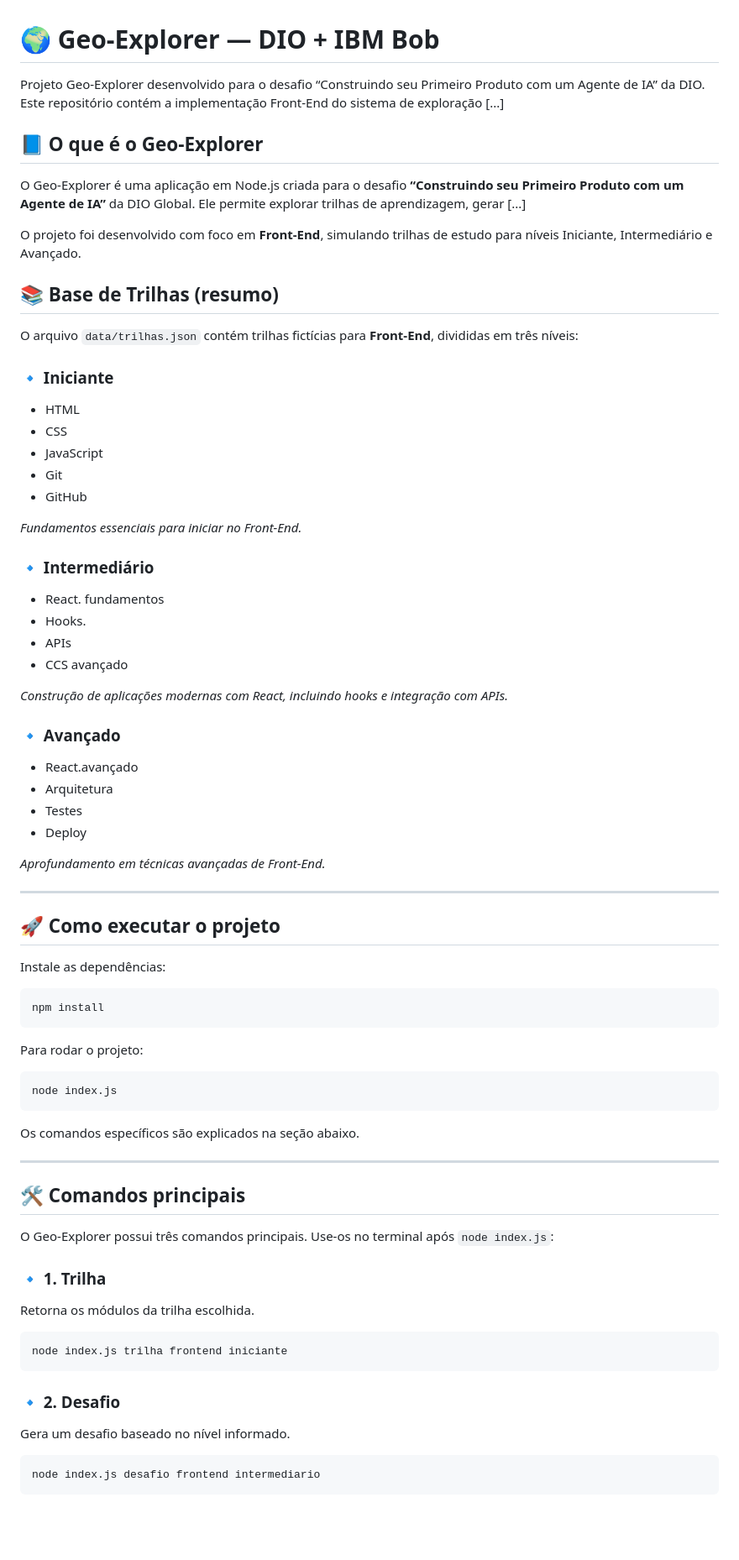
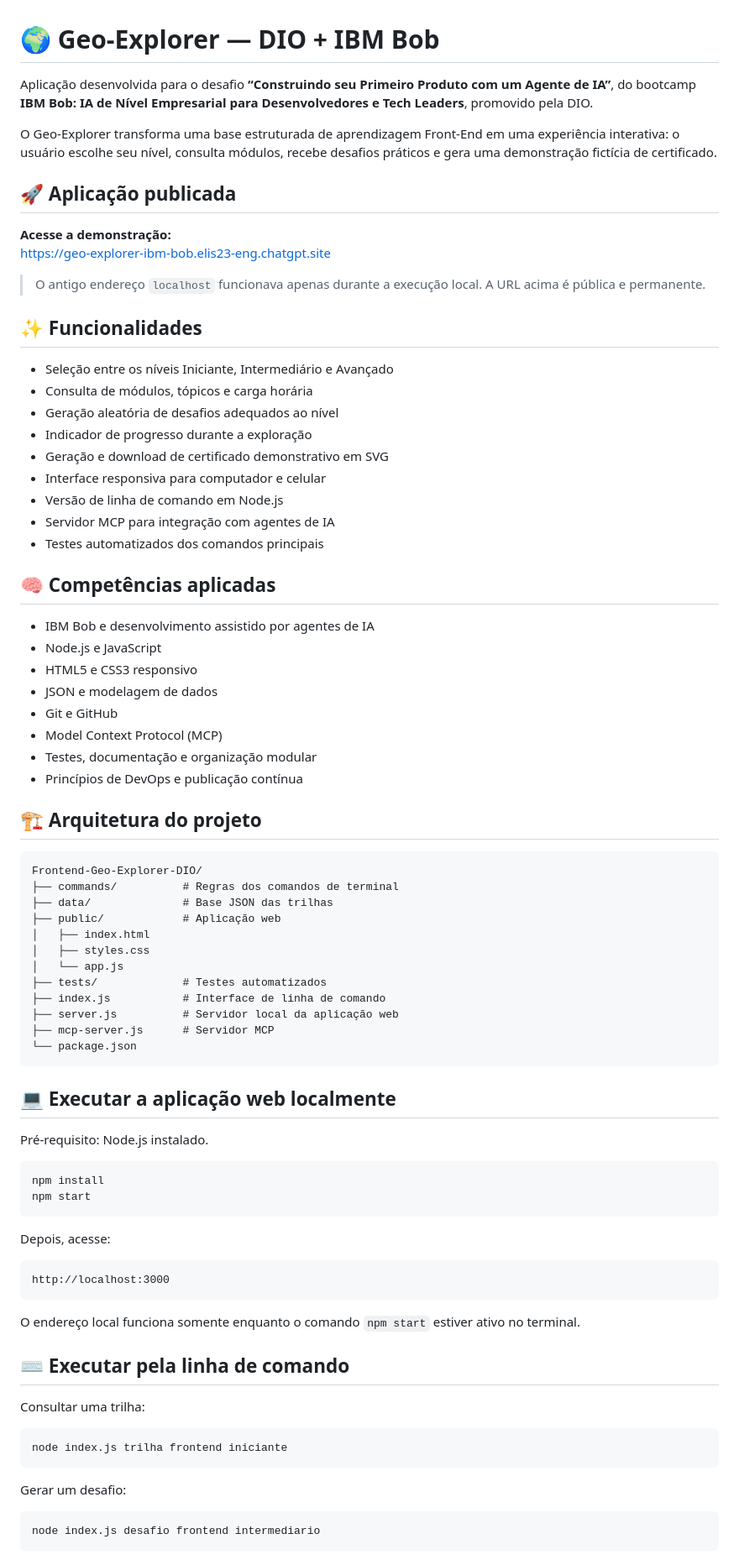
Before and after one commit to elis23eng-glitch/Frontend-Geo-Explorer-DIO, a Markdown page: README.md, the part around one of its changes. Shown at 84% size. GitHub-like rendering; blank space fills up the shorter version.

Commit message:
Corrige execucao local e documenta aplicacao publica

````diff
--- a/README.md
+++ b/README.md
@@ -1,76 +1,82 @@
 # 🌍 Geo-Explorer — DIO + IBM Bob
 
-Projeto Geo-Explorer desenvolvido para o desafio “Construindo seu Primeiro Produto com um Agente de IA” da DIO. Este repositório contém a implementação Front-End do sistema de exploração [...]
+Aplicação desenvolvida para o desafio **“Construindo seu Primeiro Produto com um Agente de IA”**, do bootcamp **IBM Bob: IA de Nível Empresarial para Desenvolvedores e Tech Leaders**, promovido pela DIO.
 
-## 📘 O que é o Geo-Explorer
+O Geo-Explorer transforma uma base estruturada de aprendizagem Front-End em uma experiência interativa: o usuário escolhe seu nível, consulta módulos, recebe desafios práticos e gera uma demonstração fictícia de certificado.
 
-O Geo-Explorer é uma aplicação em Node.js criada para o desafio **“Construindo seu Primeiro Produto com um Agente de IA”** da DIO Global. Ele permite explorar trilhas de aprendizagem, gerar [...]
+## 🚀 Aplicação publicada
 
-O projeto foi desenvolvido com foco em **Front-End**, simulando trilhas de estudo para níveis Iniciante, Intermediário e Avançado.
+**Acesse a demonstração:**
+https://geo-explorer-ibm-bob.elis23-eng.chatgpt.site
 
-## 📚 Base de Trilhas (resumo)
+> O antigo endereço `localhost` funcionava apenas durante a execução local. A URL acima é pública e permanente.
 
-O arquivo `data/trilhas.json` contém trilhas fictícias para **Front-End**, divididas em três níveis:
+## ✨ Funcionalidades
 
-### 🔹 Iniciante
-- HTML
-- CSS
-- JavaScript
-- Git
-- GitHub
+- Seleção entre os níveis Iniciante, Intermediário e Avançado
+- Consulta de módulos, tópicos e carga horária
+- Geração aleatória de desafios adequados ao nível
+- Indicador de progresso durante a exploração
+- Geração e download de certificado demonstrativo em SVG
+- Interface responsiva para computador e celular
+- Versão de linha de comando em Node.js
+- Servidor MCP para integração com agentes de IA
+- Testes automatizados dos comandos principais
 
-*Fundamentos essenciais para iniciar no Front-End.*
+## 🧠 Competências aplicadas
 
-### 🔹 Intermediário
-- React. fundamentos
-- Hooks.
-- APIs
-- CCS avançado
+- IBM Bob e desenvolvimento assistido por agentes de IA
+- Node.js e JavaScript
+- HTML5 e CSS3 responsivo
+- JSON e modelagem de dados
+- Git e GitHub
+- Model Context Protocol (MCP)
+- Testes, documentação e organização modular
+- Princípios de DevOps e publicação contínua
 
-*Construção de aplicações modernas com React, incluindo hooks e integração com APIs.*
+## 🏗️ Arquitetura do projeto
 
-### 🔹 Avançado
-- React.avançado
-- Arquitetura
-- Testes
-- Deploy
+```text
+Frontend-Geo-Explorer-DIO/
+├── commands/          # Regras dos comandos de terminal
+├── data/              # Base JSON das trilhas
+├── public/            # Aplicação web
+│   ├── index.html
+│   ├── styles.css
+│   └── app.js
+├── tests/             # Testes automatizados
+├── index.js           # Interface de linha de comando
+├── server.js          # Servidor local da aplicação web
+├── mcp-server.js      # Servidor MCP
+└── package.json
+```
 
-*Aprofundamento em técnicas avançadas de Front-End.*
+## 💻 Executar a aplicação web localmente
 
----
-
-## 🚀 Como executar o projeto
-
-Instale as dependências:
+Pré-requisito: Node.js instalado.
 
 ```bash
 npm install
+npm start
 ```
 
-Para rodar o projeto:
+Depois, acesse:
 
-```bash
-node index.js
+```text
+http://localhost:3000
 ```
 
-Os comandos específicos são explicados na seção abaixo.
+O endereço local funciona somente enquanto o comando `npm start` estiver ativo no terminal.
 
+## ⌨️ Executar pela linha de comando
 
----
-
-## 🛠 Comandos principais
-
-O Geo-Explorer possui três comandos principais. Use-os no terminal após `node index.js`:
-
-### 🔹 1. Trilha
-Retorna os módulos da trilha escolhida.
+Consultar uma trilha:
 
 ```bash
 node index.js trilha frontend iniciante
 ```
 
-### 🔹 2. Desafio
-Gera um desafio baseado no nível informado.
+Gerar um desafio:
 
 ```bash
 node index.js desafio frontend intermediario
````
Also changed, not shown: other parts of README.md (+54 -91 lines).
